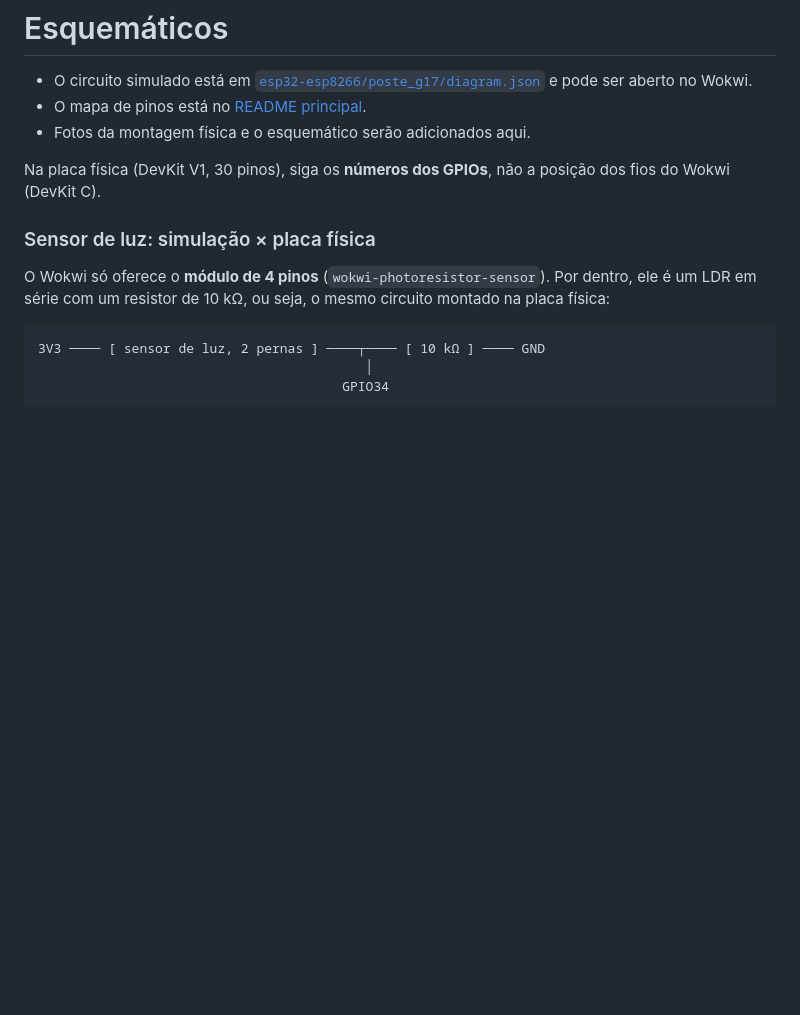
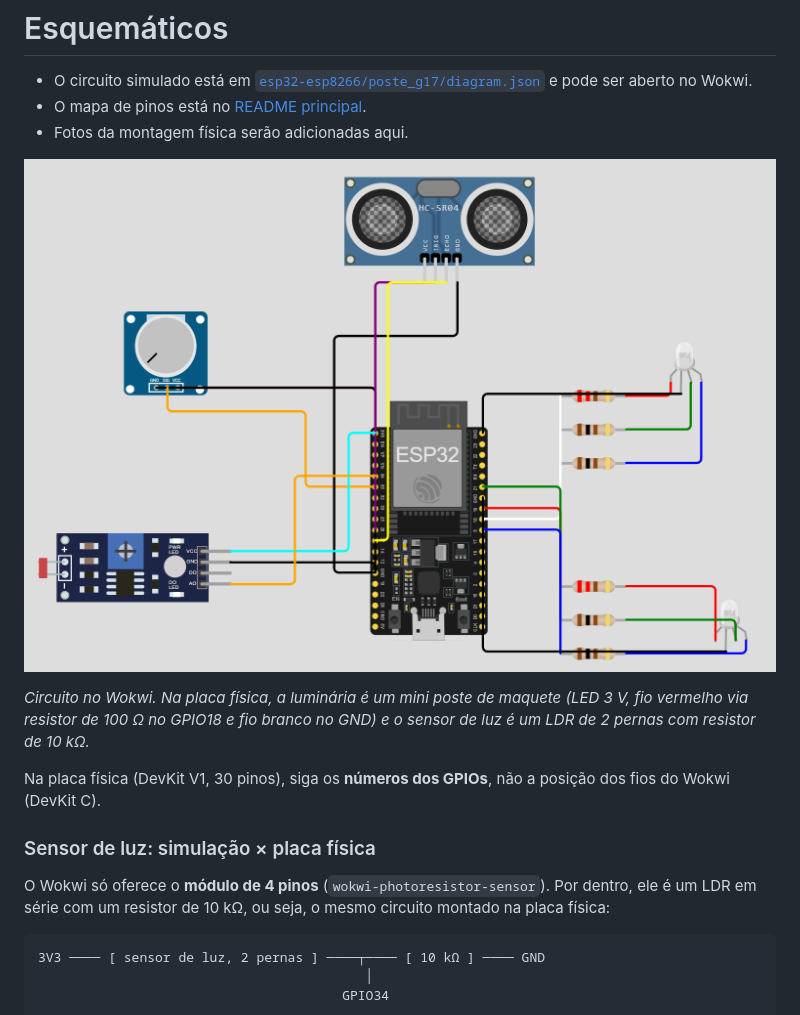
Before and after one commit to antoniolaprov/g17-iluminacao-inteligente, a Markdown page: schematics/README.md, the part around the change. Rendered like a GitHub page; pictures changed too: schematics/esquematico-wokwi.png (added); blank space fills up the shorter version.

```diff
--- a/schematics/README.md
+++ b/schematics/README.md
@@ -2,7 +2,11 @@
 
 - O circuito simulado está em [`esp32-esp8266/poste_g17/diagram.json`](../esp32-esp8266/poste_g17/diagram.json) e pode ser aberto no Wokwi.
 - O mapa de pinos está no [README principal](../README.md#mapa-de-pinos-esp32-devkit).
-- Fotos da montagem física e o esquemático serão adicionados aqui.
+- Fotos da montagem física serão adicionadas aqui.
+
+![Circuito no Wokwi](esquematico-wokwi.png)
+
+*Circuito no Wokwi. Na placa física, a luminária é um mini poste de maquete (LED 3 V, fio vermelho via resistor de 100 Ω no GPIO18 e fio branco no GND) e o sensor de luz é um LDR de 2 pernas com resistor de 10 kΩ.*
 
 Na placa física (DevKit V1, 30 pinos), siga os **números dos GPIOs**, não a posição dos fios do Wokwi (DevKit C).
 ### Sensor de luz: simulação × placa física
```
Also changed, not shown: README.md (+2 -2 lines), docs/CONTEXTO_PARA_IA.md (+8 -4 lines), 1 other file.
